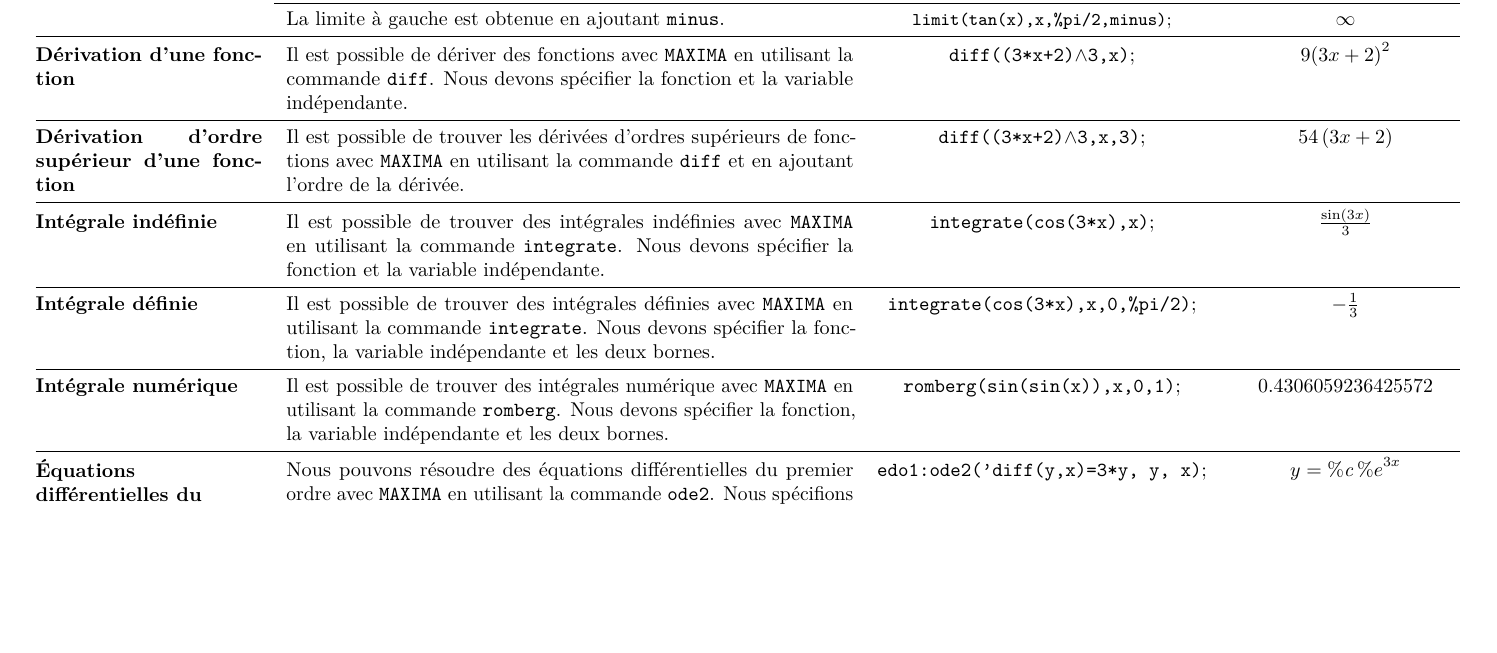
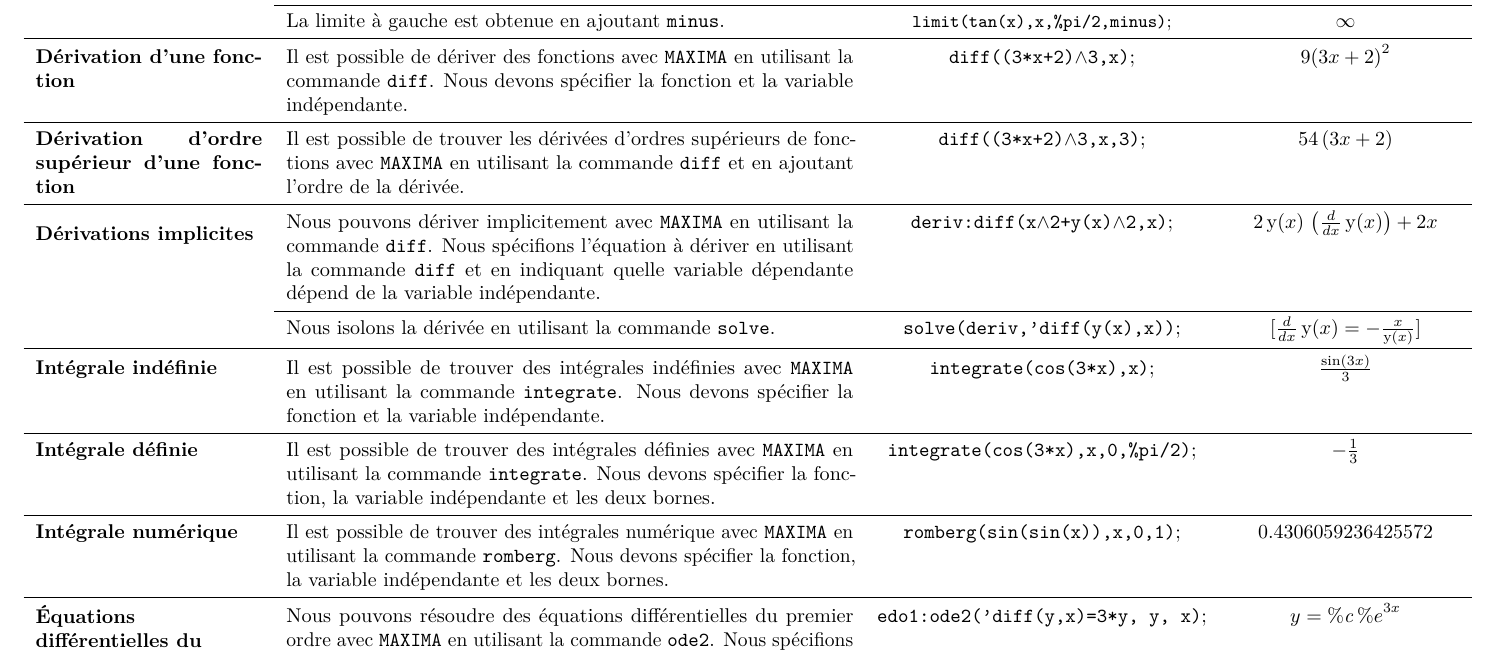
Before and after one commit to desautm/MaximaCheatSheet, a LaTeX document (MaximaCheatSheetIntegral.tex): part of page 1 of 2, cut so that both start at the same text, the shorter picture padded with empty space. Compiled offline with pdfLaTeX.

Commit message:
Ajout dérivation implicite

```diff
--- a/MaximaCheatSheetIntegral.tex
+++ b/MaximaCheatSheetIntegral.tex
@@ -107,6 +107,12 @@
 \midrule
 
 \textbf{Dérivation d'ordre supérieur d'une fonction} & Il est possible de trouver les dérivées d'ordres supérieurs de fonctions avec \texttt{MAXIMA} en utilisant la commande \texttt{diff} et en ajoutant l'ordre de la dérivée. & \texttt{diff((3*x+2)$\wedge$3,x,3)}; & $54\left( 3x+2\right)$ \\
+
+\midrule
+
+\multirow{2}{4cm}{\textbf{Dérivations implicites}} & Nous pouvons dériver implicitement avec \texttt{MAXIMA} en utilisant la commande \texttt{diff}. Nous spécifions l'équation à dériver en utilisant la commande \texttt{diff} et en indiquant quelle variable dépendante dépend de la variable indépendante. & \texttt{deriv:diff(x$\wedge$2+y(x)$\wedge$2,x)}; & $2\operatorname{y}(x)\,\left( \frac{d}{dx}\operatorname{y}(x)\right) +2x$ \\
+\cmidrule{2-4}
+& Nous isolons la dérivée en utilisant la commande \texttt{solve}. & \texttt{solve(deriv,'diff(y(x),x))}; & $[\frac{d}{dx}\operatorname{y}(x)=-\frac{x}{\operatorname{y}(x)}]$ \\
 
 \midrule
 
```
Also changed, not shown: MaximaCheatSheetIntegral.pdf, MaximaCheatSheetIntegral.tex (4 more changed lines), 1 other file.
